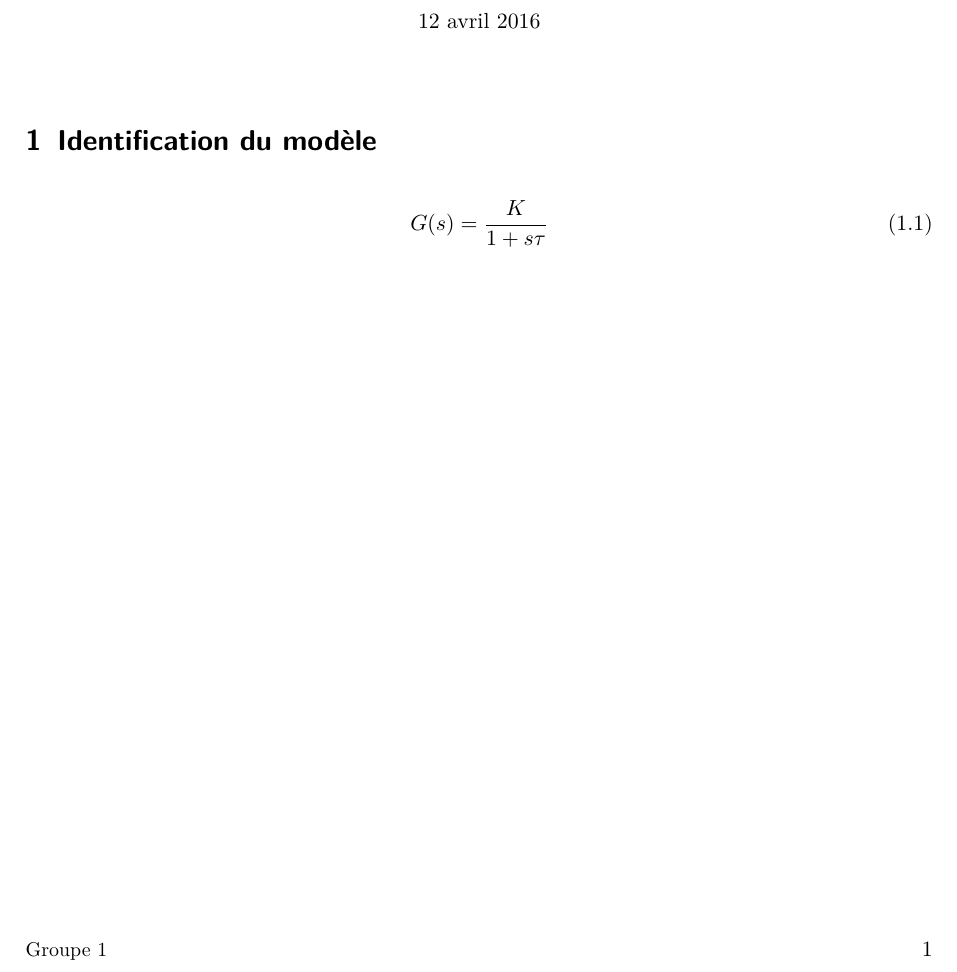
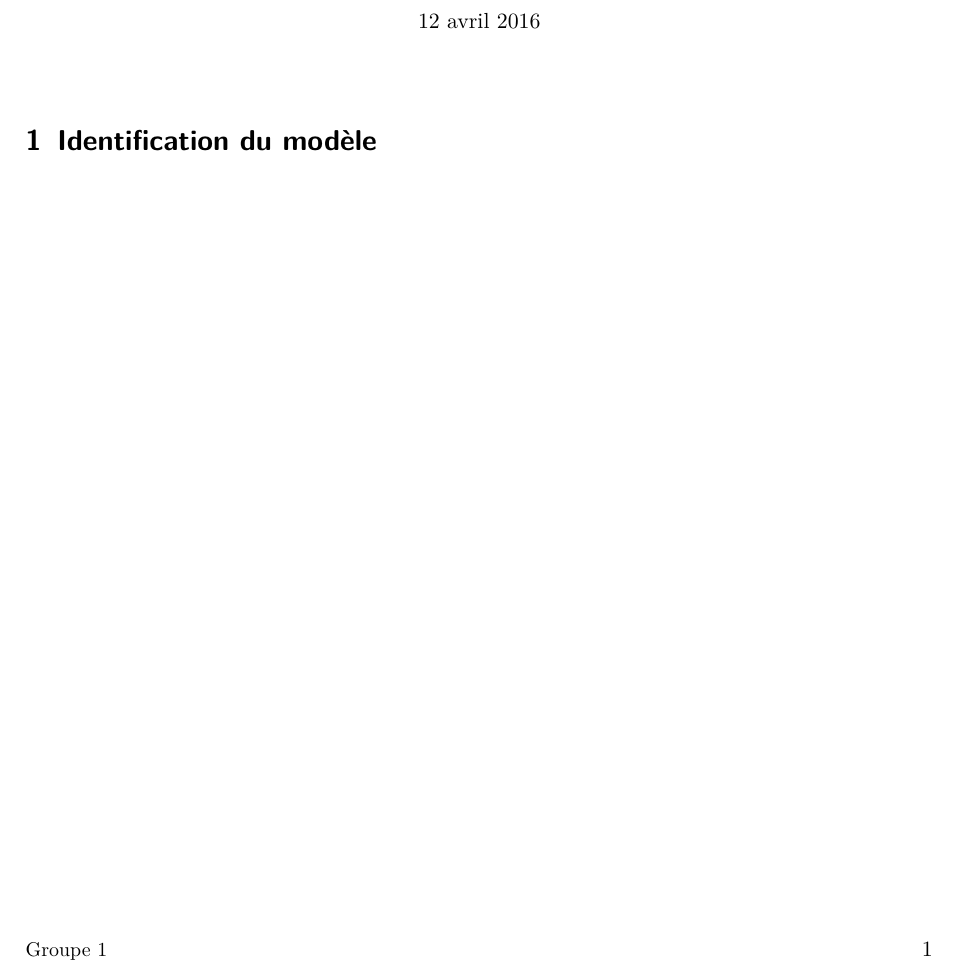
Before and after one commit to anpar/autolin, a LaTeX document (labo3/report/main.tex): part of the page, cut so that both start at the same text. Compiled offline with pdfLaTeX.

Commit message:
lab3:model

```diff
--- a/labo3/report/main.tex
+++ b/labo3/report/main.tex
@@ -50,10 +50,9 @@
 
 \section{Identification du modèle}
 
-\begin{equation}
-	G(s) = \frac{K}{1+s\tau}
-\end{equation}
-
+%\begin{equation}
+%	G(s) = \frac{K}{1+s\tau}
+%\end{equation}
 
 %\begin{figure}[ht]
 %	\centering
```
Also changed, not shown: 1 other file.
